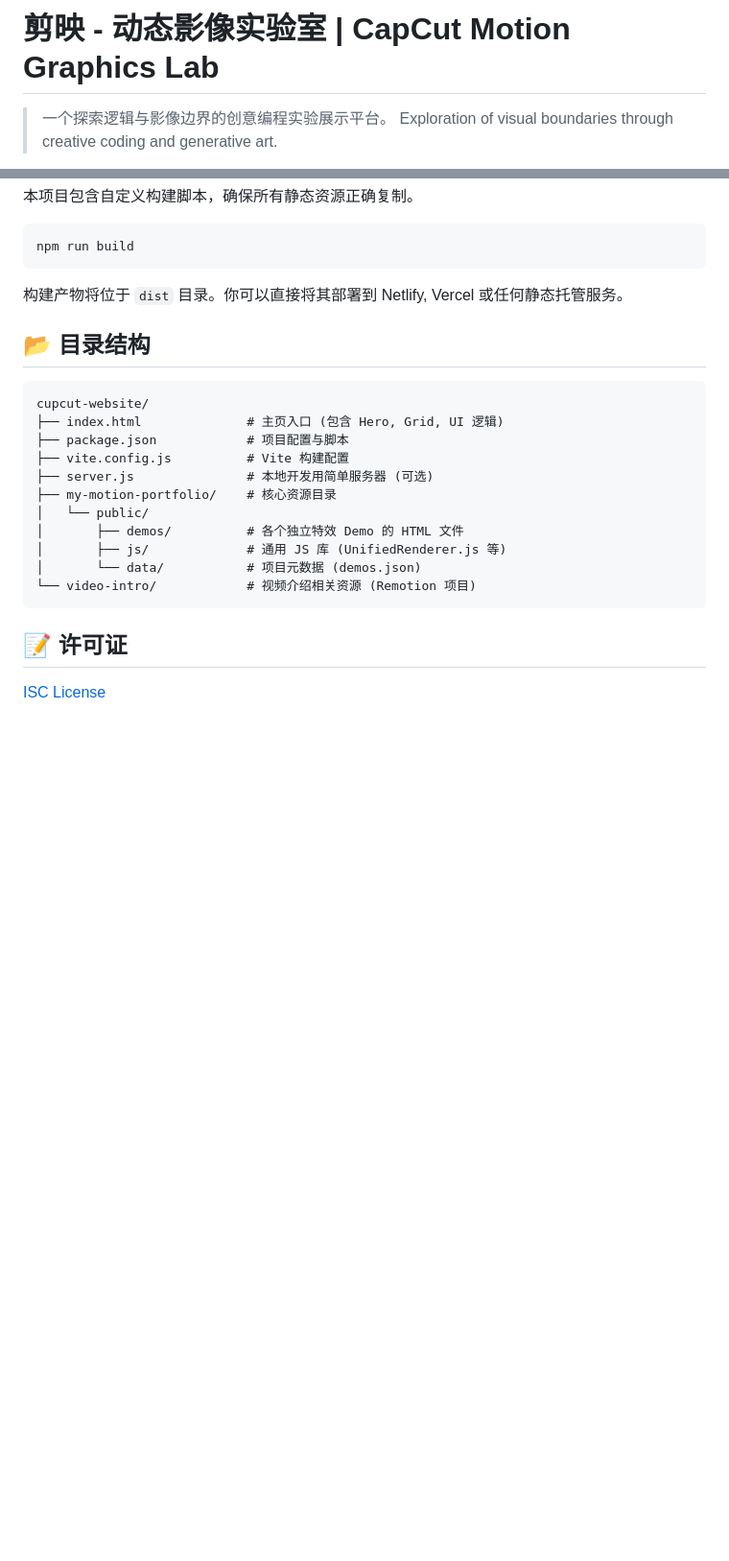
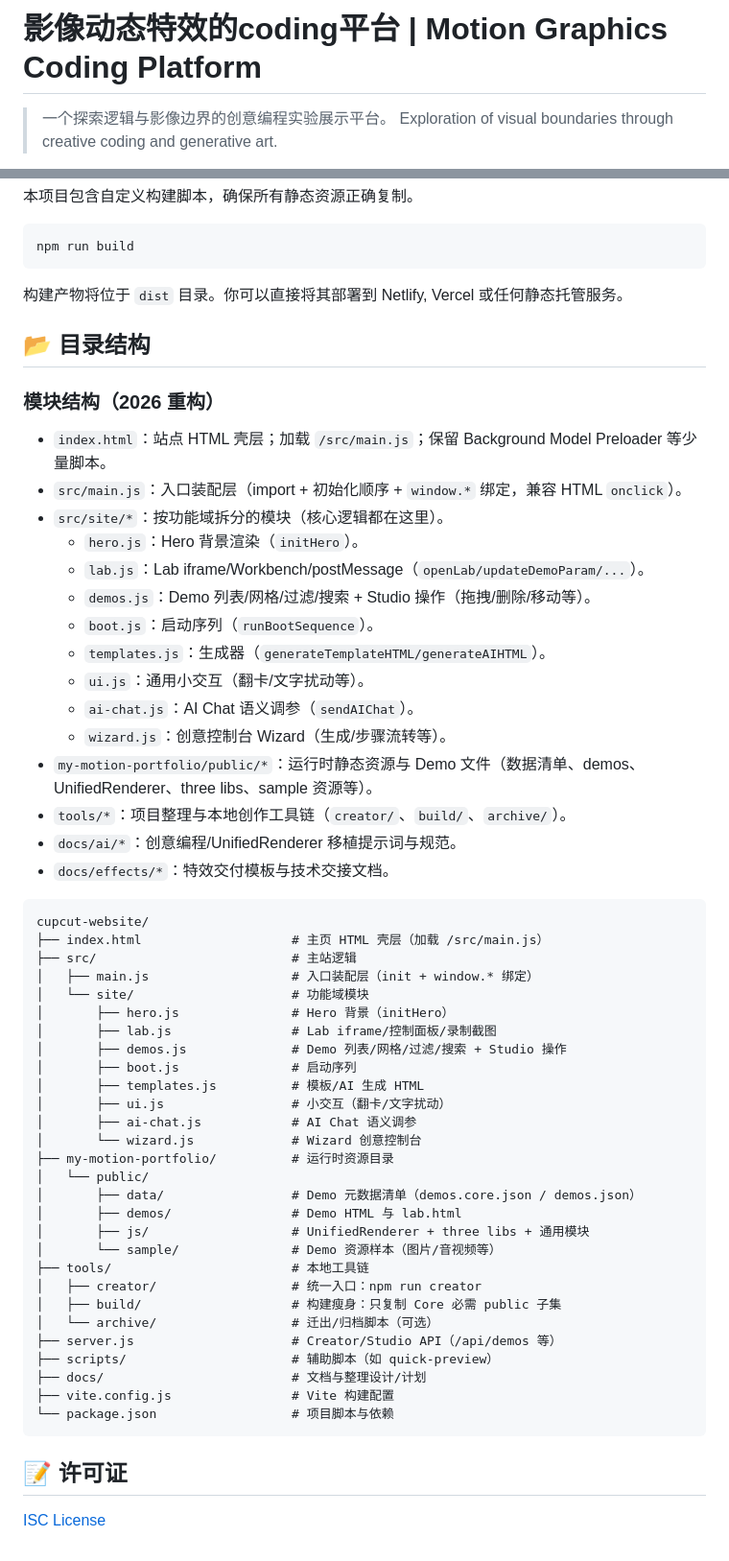
Before and after one commit to zozo0407/Motion-Effect-Website, a Markdown page: README.md, 2 parts joined by grey strips. Shown at 96% size. Drawn GitHub-style; blank space fills up the shorter version.

````diff
--- a/README.md
+++ b/README.md
@@ -1,4 +1,4 @@
-# 剪映 - 动态影像实验室 | CapCut Motion Graphics Lab
+# 影像动态特效的coding平台 | Motion Graphics Coding Platform
 
 > 一个探索逻辑与影像边界的创意编程实验展示平台。
 > Exploration of visual boundaries through creative coding and generative art.
@@ -70,18 +70,53 @@ npm run build
 
 ## 📂 目录结构
 
+### 模块结构（2026 重构）
+
+- `index.html`：站点 HTML 壳层；加载 `/src/main.js`；保留 Background Model Preloader 等少量脚本。
+- `src/main.js`：入口装配层（import + 初始化顺序 + `window.*` 绑定，兼容 HTML `onclick`）。
+- `src/site/*`：按功能域拆分的模块（核心逻辑都在这里）。
+  - `hero.js`：Hero 背景渲染（`initHero`）。
+  - `lab.js`：Lab iframe/Workbench/postMessage（`openLab/updateDemoParam/...`）。
+  - `demos.js`：Demo 列表/网格/过滤/搜索 + Studio 操作（拖拽/删除/移动等）。
+  - `boot.js`：启动序列（`runBootSequence`）。
+  - `templates.js`：生成器（`generateTemplateHTML/generateAIHTML`）。
+  - `ui.js`：通用小交互（翻卡/文字扰动等）。
+  - `ai-chat.js`：AI Chat 语义调参（`sendAIChat`）。
+  - `wizard.js`：创意控制台 Wizard（生成/步骤流转等）。
+- `my-motion-portfolio/public/*`：运行时静态资源与 Demo 文件（数据清单、demos、UnifiedRenderer、three libs、sample 资源等）。
+- `tools/*`：项目整理与本地创作工具链（`creator/`、`build/`、`archive/`）。
+- `docs/ai/*`：创意编程/UnifiedRenderer 移植提示词与规范。
+- `docs/effects/*`：特效交付模板与技术交接文档。
+
 ```
 cupcut-website/
-├── index.html              # 主页入口 (包含 Hero, Grid, UI 逻辑)
-├── package.json            # 项目配置与脚本
-├── vite.config.js          # Vite 构建配置
-├── server.js               # 本地开发用简单服务器 (可选)
-├── my-motion-portfolio/    # 核心资源目录
+├── index.html                    # 主页 HTML 壳层（加载 /src/main.js）
+├── src/                          # 主站逻辑
+│   ├── main.js                   # 入口装配层（init + window.* 绑定）
+│   └── site/                     # 功能域模块
+│       ├── hero.js               # Hero 背景（initHero）
+│       ├── lab.js                # Lab iframe/控制面板/录制截图
+│       ├── demos.js              # Demo 列表/网格/过滤/搜索 + Studio 操作
+│       ├── boot.js               # 启动序列
+│       ├── templates.js          # 模板/AI 生成 HTML
+│       ├── ui.js                 # 小交互（翻卡/文字扰动）
+│       ├── ai-chat.js            # AI Chat 语义调参
+│       └── wizard.js             # Wizard 创意控制台
+├── my-motion-portfolio/          # 运行时资源目录
 │   └── public/
-│       ├── demos/          # 各个独立特效 Demo 的 HTML 文件
-│       ├── js/             # 通用 JS 库 (UnifiedRenderer.js 等)
-│       └── data/           # 项目元数据 (demos.json)
-└── video-intro/            # 视频介绍相关资源 (Remotion 项目)
+│       ├── data/                 # Demo 元数据清单（demos.core.json / demos.json）
+│       ├── demos/                # Demo HTML 与 lab.html
+│       ├── js/                   # UnifiedRenderer + three libs + 通用模块
+│       └── sample/               # Demo 资源样本（图片/音视频等）
+├── tools/                        # 本地工具链
+│   ├── creator/                  # 统一入口：npm run creator
+│   ├── build/                    # 构建瘦身：只复制 Core 必需 public 子集
+│   └── archive/                  # 迁出/归档脚本（可选）
+├── server.js                     # Creator/Studio API（/api/demos 等）
+├── scripts/                      # 辅助脚本（如 quick-preview）
+├── docs/                         # 文档与整理设计/计划
+├── vite.config.js                # Vite 构建配置
+└── package.json                  # 项目脚本与依赖
 ```
 
 ## 📝 许可证
````
